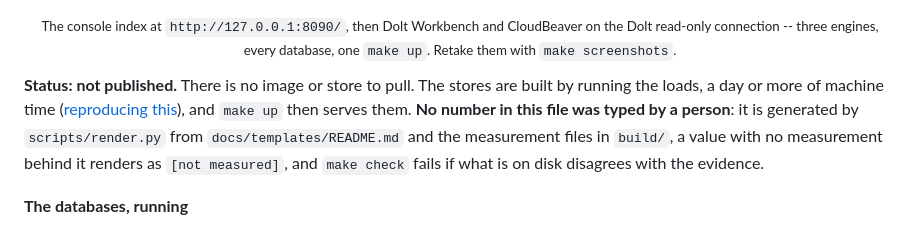
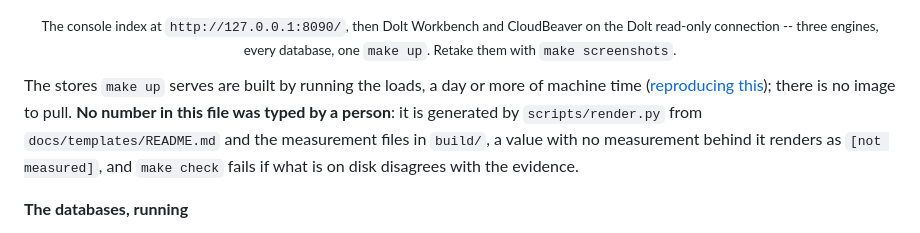
Before and after one commit to Reliable-Collaboration/dolt-megasamples, a Markdown page: README.md, the part around the change. Rendered like a GitHub page.

```diff
--- a/README.md
+++ b/README.md
@@ -38,9 +38,9 @@ both. This repository is two things:
 </p>
 <p align="center"><sub>The console index at <code>http://127.0.0.1:8090/</code>, then Dolt Workbench and CloudBeaver on the Dolt read-only connection -- three engines, every database, one <code>make up</code>. Retake them with <code>make screenshots</code>.</sub></p>
 
-**Status: not published.** There is no image or store to pull. The stores are built by running the
-loads, a day or more of machine time ([reproducing this](#reproducing-this)), and `make up` then
-serves them. **No number in this file was typed by a person**: it is generated by
+The stores `make up` serves are built by running the loads, a day or more of machine time
+([reproducing this](#reproducing-this)); there is no image to pull. **No number in this file was
+typed by a person**: it is generated by
 `scripts/render.py` from `docs/templates/README.md` and the measurement files in `build/`, a value
 with no measurement behind it renders as `[not measured]`, and `make check` fails if what is on disk
 disagrees with the evidence.
```
Also changed, not shown: docs/templates/README.md (+3 -3 lines).
